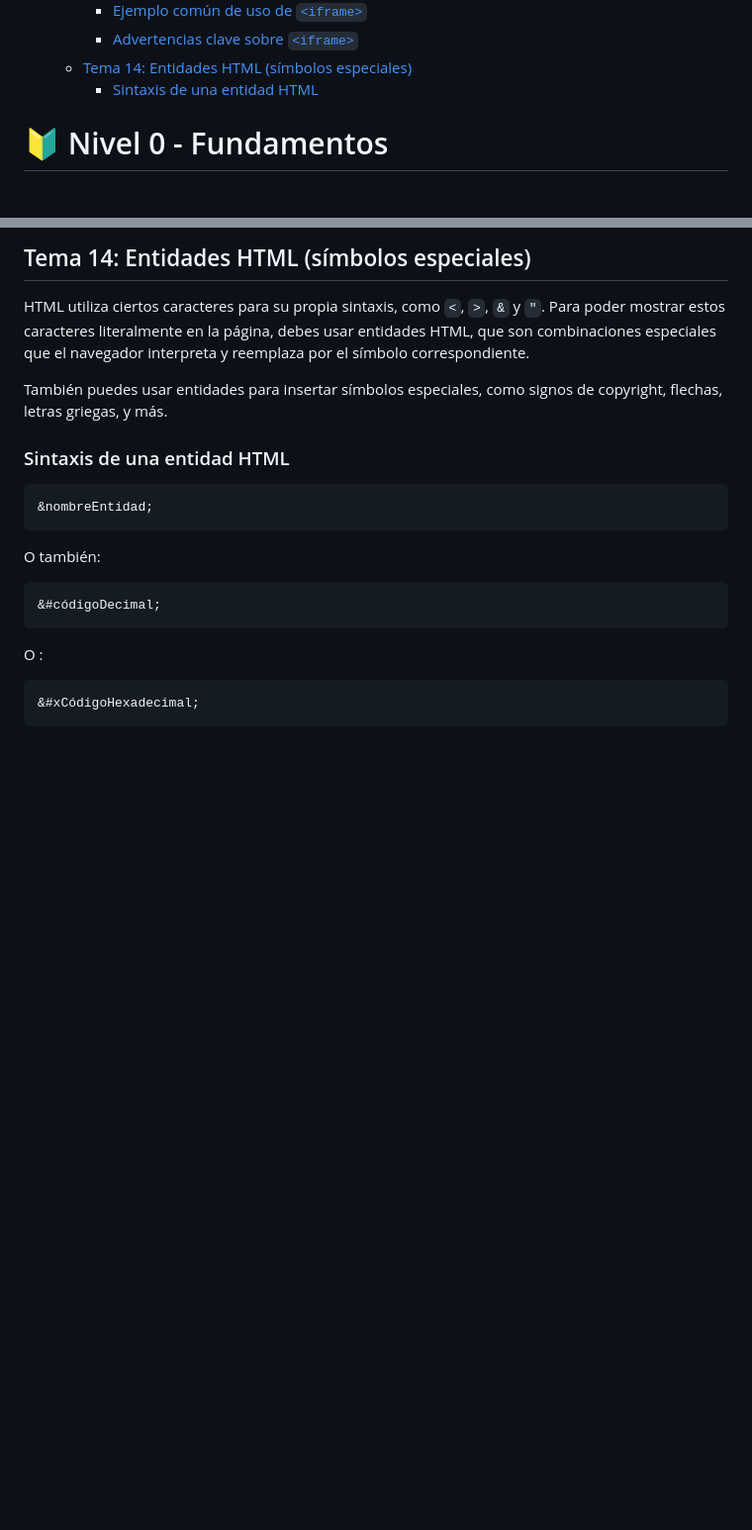
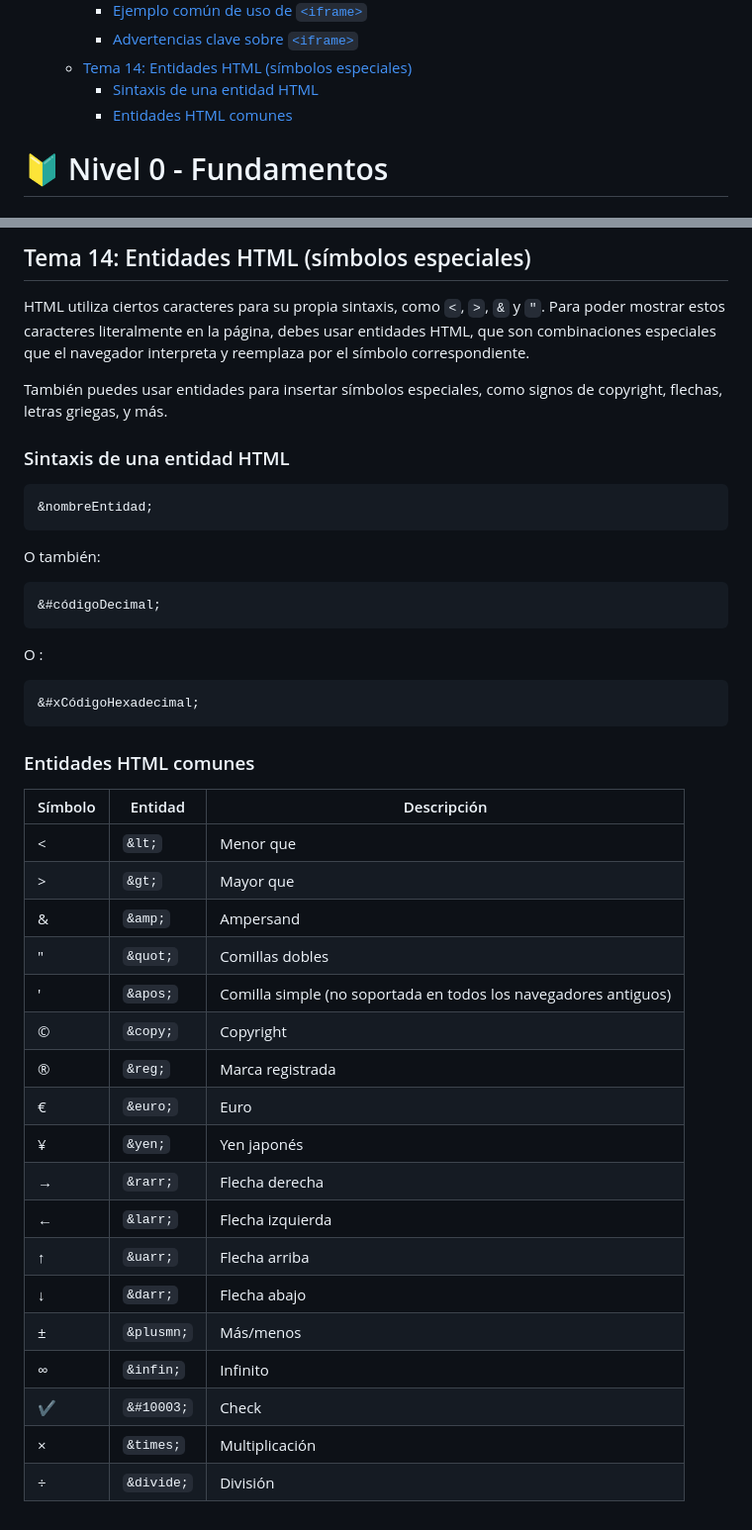
Before and after one commit to jcbalbdev/guia-html, a Markdown page: README.md, 2 parts joined by grey strips. Shown at 99% size. Rendered like a GitHub page; blank space fills up the shorter version.

Commit message:
Actualización automática: 2025-05-07 20:26:42

````diff
--- a/README.md
+++ b/README.md
@@ -61,6 +61,7 @@
     - [Advertencias clave sobre `<iframe>`](#advertencias-clave-sobre-iframe)
   - [Tema 14: Entidades HTML (símbolos especiales)](#tema-14-entidades-html-símbolos-especiales)
     - [Sintaxis de una entidad HTML](#sintaxis-de-una-entidad-html)
+    - [Entidades HTML comunes](#entidades-html-comunes)
 
 
 
@@ -1053,3 +1054,25 @@ O :
 ```html
 &#xCódigoHexadecimal;
 ```
+### Entidades HTML comunes
+
+| Símbolo | Entidad    | Descripción                                                     |
+| ------- | ---------- | --------------------------------------------------------------- |
+| <       | `&lt;`     | Menor que                                                       |
+| >       | `&gt;`     | Mayor que                                                       |
+| &       | `&amp;`    | Ampersand                                                       |
+| "       | `&quot;`   | Comillas dobles                                                 |
+| '       | `&apos;`   | Comilla simple (no soportada en todos los navegadores antiguos) |
+| ©       | `&copy;`   | Copyright                                                       |
+| ®       | `&reg;`    | Marca registrada                                                |
+| €       | `&euro;`   | Euro                                                            |
+| ¥       | `&yen;`    | Yen japonés                                                     |
+| →       | `&rarr;`   | Flecha derecha                                                  |
+| ←       | `&larr;`   | Flecha izquierda                                                |
+| ↑       | `&uarr;`   | Flecha arriba                                                   |
+| ↓       | `&darr;`   | Flecha abajo                                                    |
+| ±       | `&plusmn;` | Más/menos                                                       |
+| ∞       | `&infin;`  | Infinito                                                        |
+| ✔       | `&#10003;` | Check                                                           |
+| ×       | `&times;`  | Multiplicación                                                  |
+| ÷       | `&divide;` | División                                                        |
````
